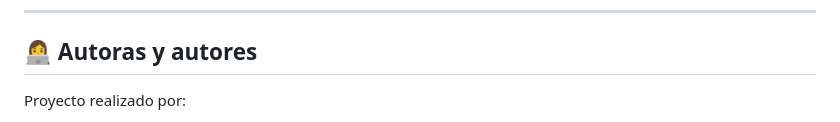
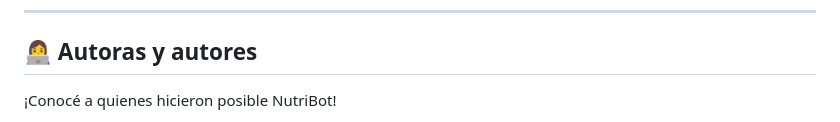
Before and after one commit to miriamraposo/Bot, a Markdown page: README.md, the part around one of its changes. Drawn GitHub-style.

```diff
--- a/README.md
+++ b/README.md
@@ -140,5 +140,5 @@ La función `/text_to_speech` convierte respuestas en audio usando `gTTS`. El te
 
 ## 👩‍💻 Autoras y autores
 
-Proyecto realizado por:
+¡Conocé a quienes hicieron posible NutriBot!
 
```
Also changed, not shown: other parts of README.md (+10 -6 lines).
